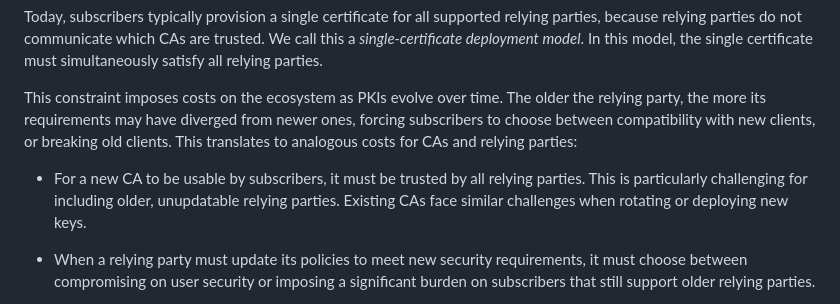
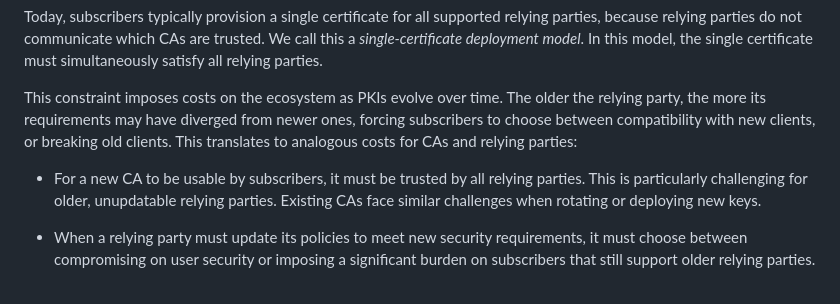
Before and after one commit to davidben/tls-trust-expressions, a Markdown page: explainer.md, the part around the change. Rendered like a GitHub page.

Commit message:
Extra word

```diff
--- a/explainer.md
+++ b/explainer.md
@@ -21,7 +21,7 @@ Today, subscribers typically provision a single certificate for all supported re
 
 This constraint imposes costs on the ecosystem as PKIs evolve over time. The older the relying party, the more its requirements may have diverged from newer ones, forcing subscribers to choose between compatibility with new clients, or breaking old clients. This translates to analogous costs for CAs and relying parties:
 
-* For a new CA to be usable by subscribers, it must be trusted by all relying parties. This is particularly challenging for  including older, unupdatable relying parties. Existing CAs face similar challenges when rotating or deploying new keys.
+* For a new CA to be usable by subscribers, it must be trusted by all relying parties. This is particularly challenging for older, unupdatable relying parties. Existing CAs face similar challenges when rotating or deploying new keys.
 
 * When a relying party must update its policies to meet new security requirements, it must choose between compromising on user security or imposing a significant burden on subscribers that still support older relying parties.
 
```
